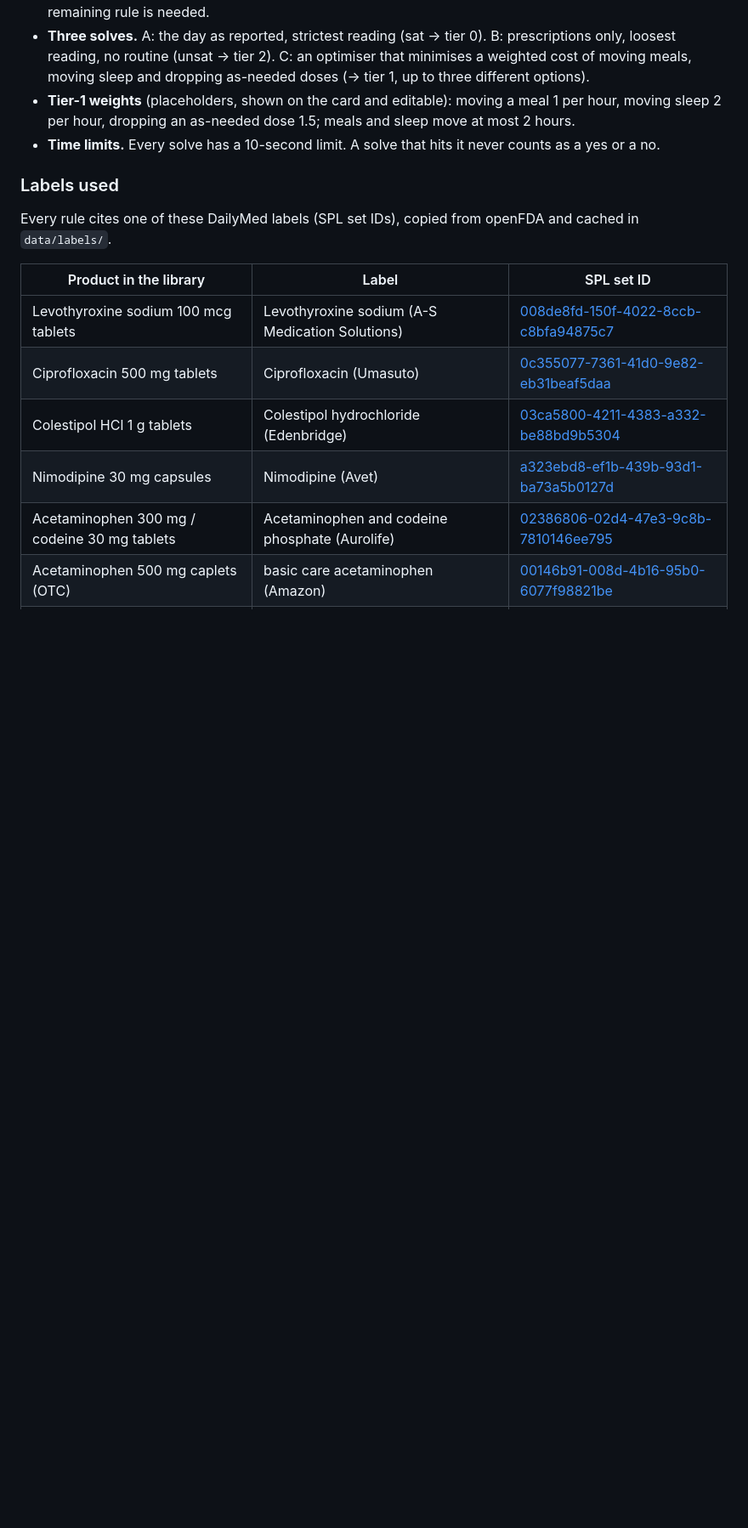
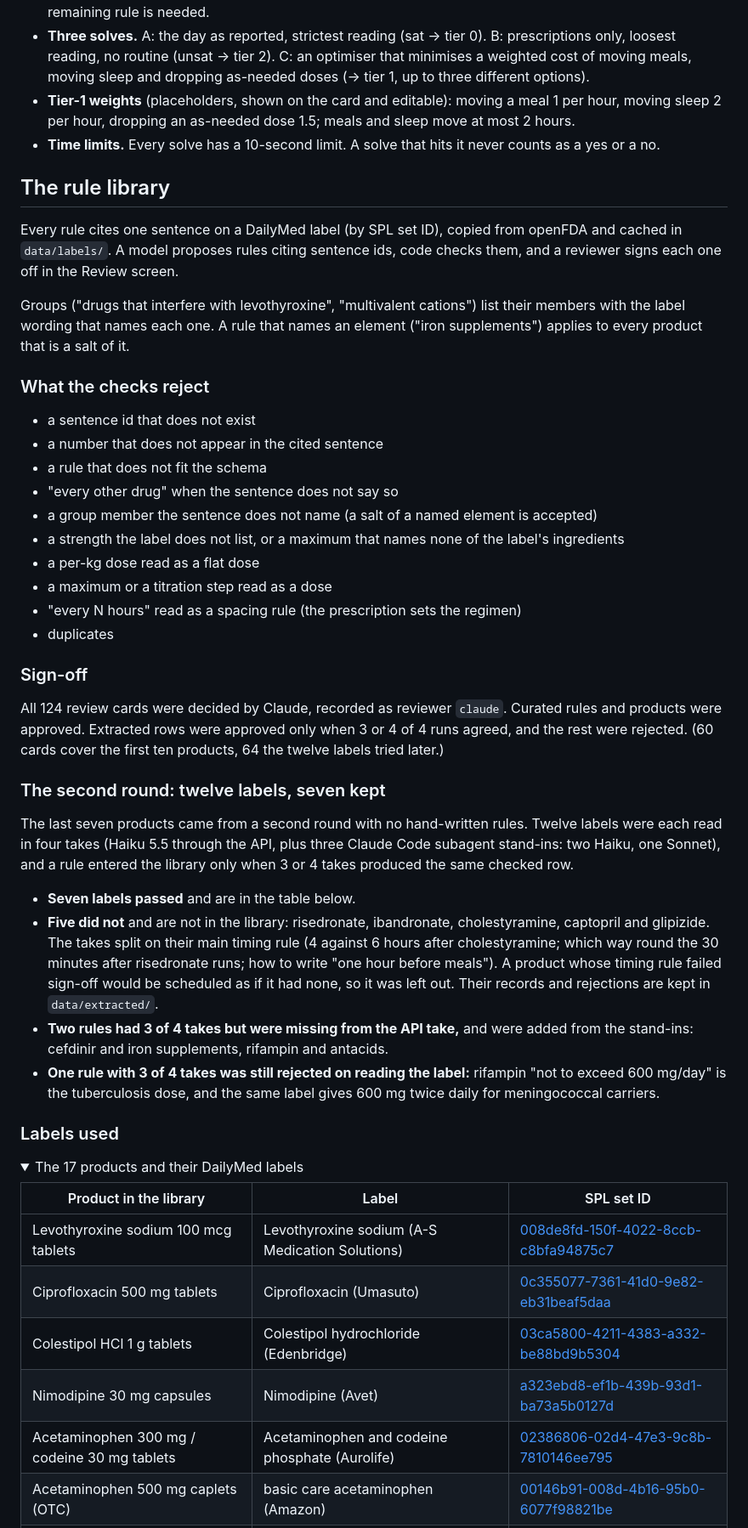
Before and after one commit to Akhatri98/hpton26-linnet, a Markdown page: README.md, the part around one of its changes. Shown at 85% size. GitHub-like rendering; folded sections open; blank space fills up the shorter version.

```diff
--- a/README.md
+++ b/README.md
@@ -63,9 +121,42 @@ One repeating 24-hour day, in linear real arithmetic (Z3), with every time and a
 - **Tier-1 weights** (placeholders, shown on the card and editable): moving a meal 1 per hour, moving sleep 2 per hour, dropping an as-needed dose 1.5; meals and sleep move at most 2 hours.
 - **Time limits.** Every solve has a 10-second limit. A solve that hits it never counts as a yes or a no.
 
+## The rule library
+
+Every rule cites one sentence on a DailyMed label (by SPL set ID), copied from openFDA and cached in `data/labels/`. A model proposes rules citing sentence ids, code checks them, and a reviewer signs each one off in the Review screen.
+
+Groups ("drugs that interfere with levothyroxine", "multivalent cations") list their members with the label wording that names each one. A rule that names an element ("iron supplements") applies to every product that is a salt of it.
+
+### What the checks reject
+
+- a sentence id that does not exist
+- a number that does not appear in the cited sentence
+- a rule that does not fit the schema
+- "every other drug" when the sentence does not say so
+- a group member the sentence does not name (a salt of a named element is accepted)
+- a strength the label does not list, or a maximum that names none of the label's ingredients
+- a per-kg dose read as a flat dose
+- a maximum or a titration step read as a dose
+- "every N hours" read as a spacing rule (the prescription sets the regimen)
+- duplicates
+
+### Sign-off
+
+All 124 review cards were decided by Claude, recorded as reviewer `claude`. Curated rules and products were approved. Extracted rows were approved only when 3 or 4 of 4 runs agreed, and the rest were rejected. (60 cards cover the first ten products, 64 the twelve labels tried later.)
+
+### The second round: twelve labels, seven kept
+
+The last seven products came from a second round with no hand-written rules. Twelve labels were each read in four takes (Haiku 5.5 through the API, plus three Claude Code subagent stand-ins: two Haiku, one Sonnet), and a rule entered the library only when 3 or 4 takes produced the same checked row.
+
+- **Seven labels passed** and are in the table below.
+- **Five did not** and are not in the library: risedronate, ibandronate, cholestyramine, captopril and glipizide. The takes split on their main timing rule (4 against 6 hours after cholestyramine; which way round the 30 minutes after risedronate runs; how to write "one hour before meals"). A product whose timing rule failed sign-off would be scheduled as if it had none, so it was left out. Their records and rejections are kept in `data/extracted/`.
+- **Two rules had 3 of 4 takes but were missing from the API take,** and were added from the stand-ins: cefdinir and iron supplements, rifampin and antacids.
+- **One rule with 3 of 4 takes was still rejected on reading the label:** rifampin "not to exceed 600 mg/day" is the tuberculosis dose, and the same label gives 600 mg twice daily for meningococcal carriers.
+
 ### Labels used
 
-Every rule cites one of these DailyMed labels (SPL set IDs), copied from openFDA and cached in `data/labels/`.
+<details>
+<summary>The 17 products and their DailyMed labels</summary>
 
 | Product in the library | Label | SPL set ID |
 |---|---|---|
```
Also changed, not shown: other parts of README.md (+76 -41 lines), docs/tier0.png (added), docs/tier1.png (added), docs/tier2.png (added), 1 other file.
